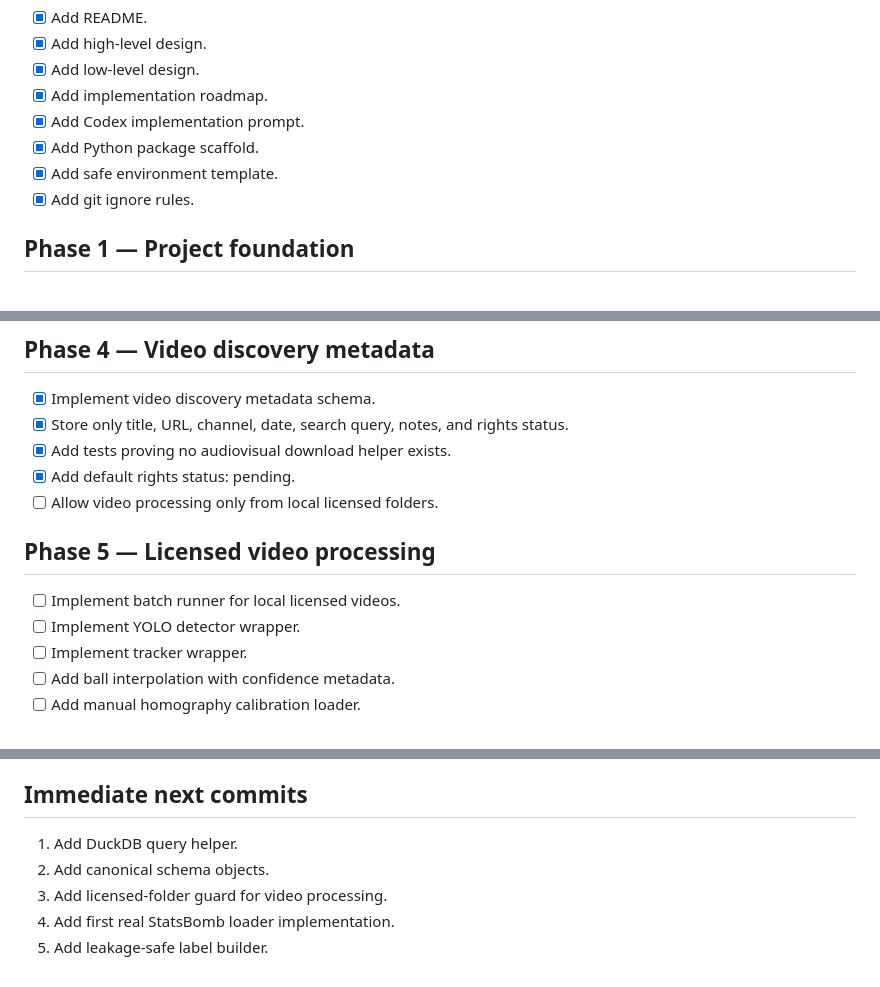
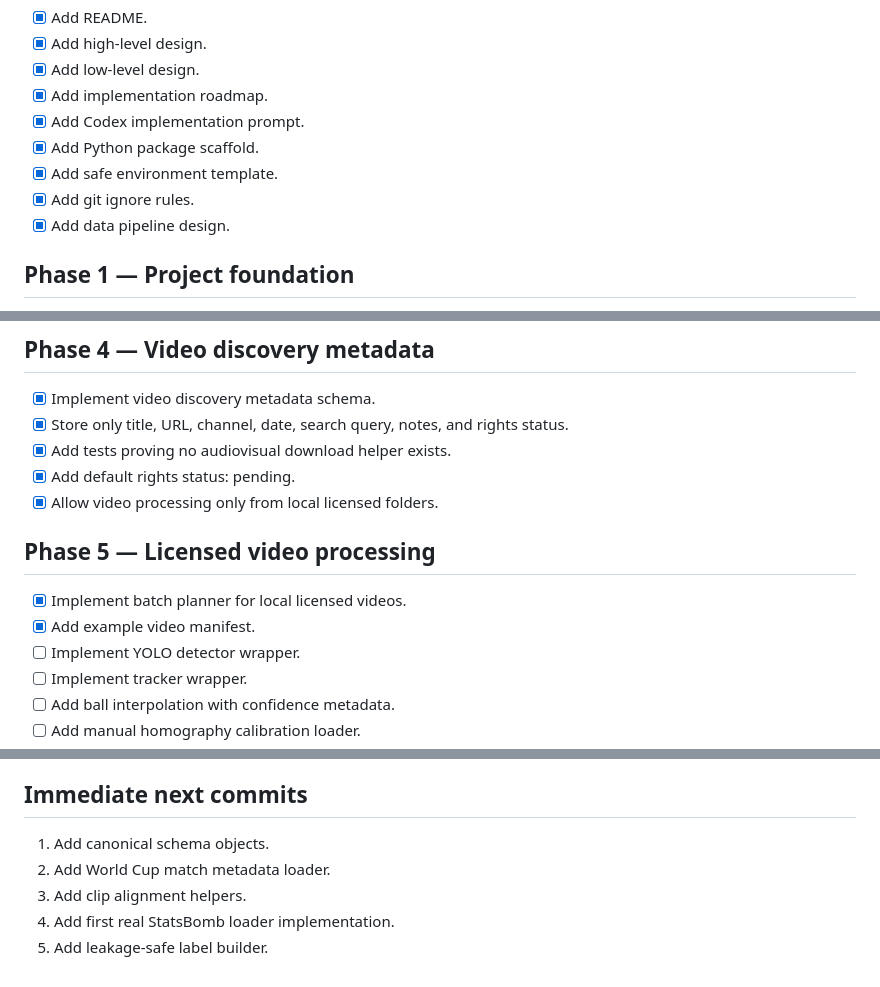
Before and after one commit to scottjoyner/soccer-analytics, a Markdown page: TODO.md, 3 parts joined by grey strips. GitHub-like rendering.

Commit message:
Update video pipeline roadmap progress

```diff
--- a/TODO.md
+++ b/TODO.md
@@ -10,6 +10,7 @@
 - [x] Add Python package scaffold.
 - [x] Add safe environment template.
 - [x] Add git ignore rules.
+- [x] Add data pipeline design.
 
 ## Phase 1 — Project foundation
 
@@ -44,11 +45,12 @@
 - [x] Store only title, URL, channel, date, search query, notes, and rights status.
 - [x] Add tests proving no audiovisual download helper exists.
 - [x] Add default rights status: pending.
-- [ ] Allow video processing only from local licensed folders.
+- [x] Allow video processing only from local licensed folders.
 
 ## Phase 5 — Licensed video processing
 
-- [ ] Implement batch runner for local licensed videos.
+- [x] Implement batch planner for local licensed videos.
+- [x] Add example video manifest.
 - [ ] Implement YOLO detector wrapper.
 - [ ] Implement tracker wrapper.
 - [ ] Add ball interpolation with confidence metadata.
@@ -115,8 +117,8 @@
 
 ## Immediate next commits
 
-1. Add DuckDB query helper.
-2. Add canonical schema objects.
-3. Add licensed-folder guard for video processing.
+1. Add canonical schema objects.
+2. Add World Cup match metadata loader.
+3. Add clip alignment helpers.
 4. Add first real StatsBomb loader implementation.
 5. Add leakage-safe label builder.
```
Also changed, not shown: other parts of TODO.md (+1 -1 lines).
